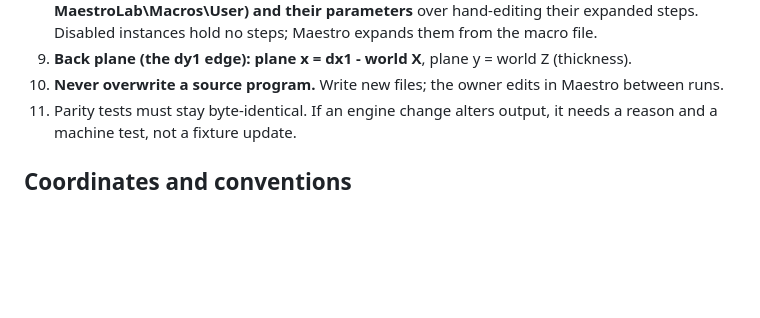
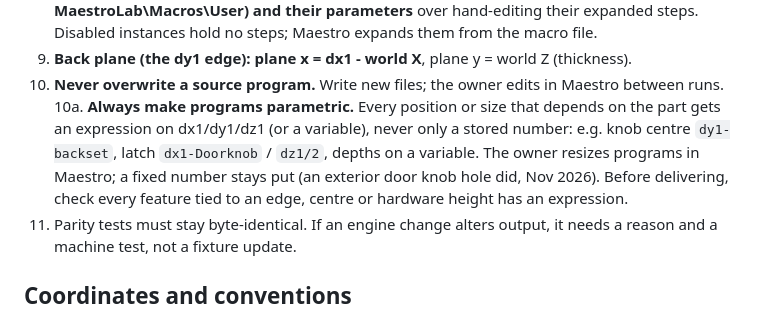
Before and after one commit to fv-glitch/maestro-tools, a Markdown page: CLAUDE.md, the part around the change. Drawn GitHub-style; blank space fills up the shorter version.

Commit message:
CLAUDE.md: programs must always be parametric
Positions and sizes tied to the part get expressions on dx1/dy1/dz1 or
variables, never only stored numbers (EXT door knob hole stayed put on resize).

Co-Authored-By: Claude Opus 5.5 <noreply@anthropic.com>
Claude-Session: https://claude.ai/code/session_01Qv8mLBtBWtJfcuCnxK98Zd

```diff
--- a/CLAUDE.md
+++ b/CLAUDE.md
@@ -28,6 +28,11 @@ so the file format is stable.
    expands them from the macro file.
 9. **Back plane (the dy1 edge): plane x = dx1 - world X**, plane y = world Z (thickness).
 10. **Never overwrite a source program.** Write new files; the owner edits in Maestro between runs.
+10a. **Always make programs parametric.** Every position or size that depends on the part gets an
+   expression on dx1/dy1/dz1 (or a variable), never only a stored number: e.g. knob centre
+   `dy1-backset`, latch `dx1-Doorknob` / `dz1/2`, depths on a variable. The owner resizes programs in
+   Maestro; a fixed number stays put (an exterior door knob hole did, Nov 2026). Before delivering,
+   check every feature tied to an edge, centre or hardware height has an expression.
 11. Parity tests must stay byte-identical. If an engine change alters output, it needs a reason
     and a machine test, not a fixture update.
 
```
